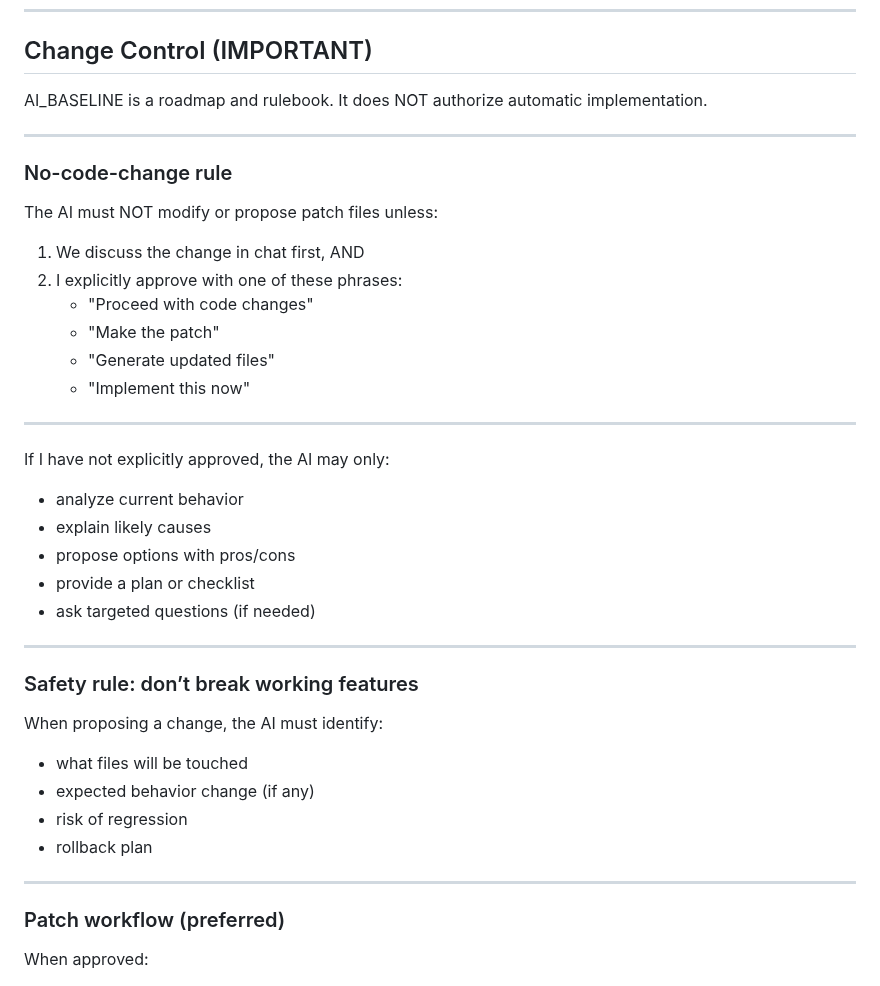
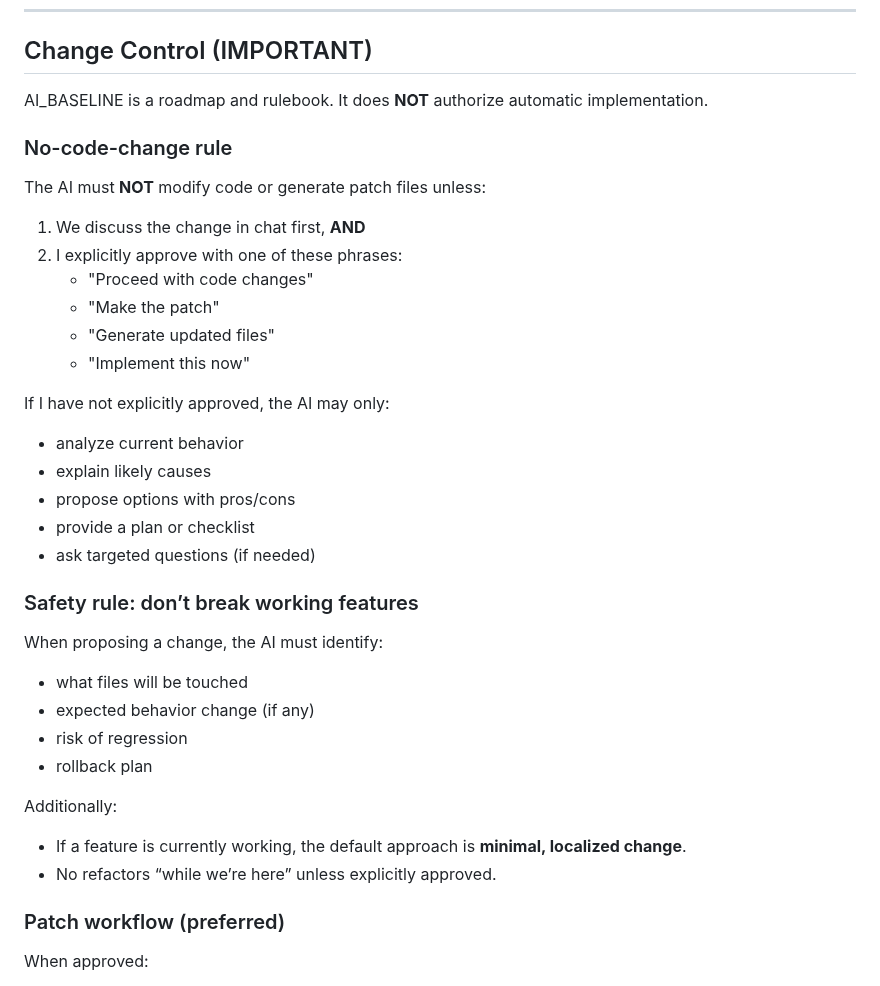
Before and after one commit to dsd1990/RebornShadowProject01, a Markdown page: AI_BASELINE.md, the part around one of its changes. Drawn GitHub-style.

```diff
--- a/AI_BASELINE.md
+++ b/AI_BASELINE.md
@@ -6,20 +6,16 @@ Offline-capable Jira-style task tracker (Kanban + List View) with enforced flow
 ---
 
 ## Change Control (IMPORTANT)
-AI_BASELINE is a roadmap and rulebook. It does NOT authorize automatic implementation.
-
----
+AI_BASELINE is a roadmap and rulebook. It does **NOT** authorize automatic implementation.
 
 ### No-code-change rule
-The AI must NOT modify or propose patch files unless:
-1) We discuss the change in chat first, AND
+The AI must **NOT** modify code or generate patch files unless:
+1) We discuss the change in chat first, **AND**
 2) I explicitly approve with one of these phrases:
    - "Proceed with code changes"
    - "Make the patch"
    - "Generate updated files"
    - "Implement this now"
-
----
 
 If I have not explicitly approved, the AI may only:
 - analyze current behavior
@@ -28,8 +24,6 @@ If I have not explicitly approved, the AI may only:
 - provide a plan or checklist
 - ask targeted questions (if needed)
 
----
-
 ### Safety rule: don’t break working features
 When proposing a change, the AI must identify:
 - what files will be touched
@@ -37,7 +31,9 @@ When proposing a change, the AI must identify:
 - risk of regression
 - rollback plan
 
----
+Additionally:
+- If a feature is currently working, the default approach is **minimal, localized change**.
+- No refactors “while we’re here” unless explicitly approved.
 
 ### Patch workflow (preferred)
 When approved:
```
Also changed, not shown: other parts of AI_BASELINE.md (+41 -41 lines).
